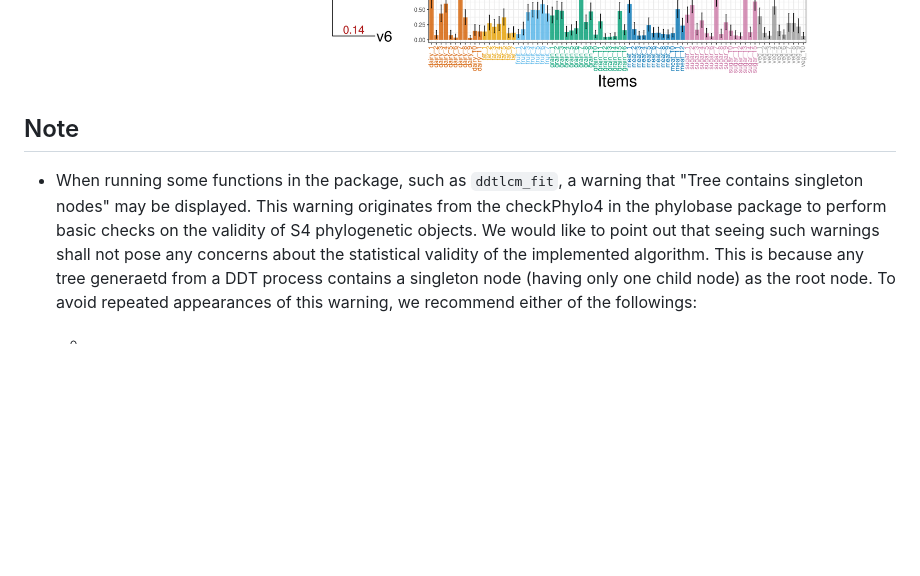
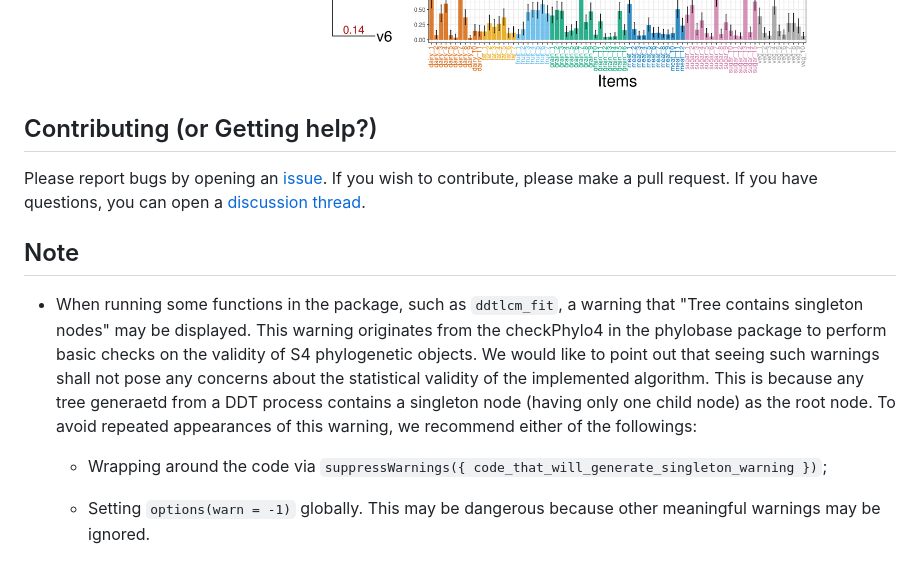
Before and after one commit to limengbinggz/ddtlcm, a Markdown page: README.md, the part around one of its changes. Drawn GitHub-style; blank space fills up the shorter version.

Commit message:
In README: Add a note about warning; add a Contributing section

```diff
--- a/README.md
+++ b/README.md
@@ -67,5 +67,11 @@ Examples
 
 * *ddtlcm* estimates the tree over classes and class profiles simultaneously ![](inst/ddtlcm_output_example.png)
+
+
+
+Contributing (or Getting help?)
+---------
+Please report bugs by opening an [issue](https://github.com/limengbinggz/ddtlcm/issues/new). If you wish to contribute, please make a pull request. If you have questions, you can open a [discussion thread](https://github.com/limengbinggz/ddtlcm/discussions).
 
 
 
@@ -74,4 +80,6 @@ Note
 
 * When running some functions in the package, such as ``ddtlcm_fit``, a warning that "Tree contains singleton nodes" may be displayed. This warning originates from the checkPhylo4 in the phylobase package to perform basic checks on the validity of S4 phylogenetic objects. We would like to point out that seeing such warnings shall not pose any concerns about the statistical validity of the implemented algorithm. This is because any tree generaetd from a DDT process contains a singleton node (having only one child node) as the root node. To avoid repeated appearances of this warning, we recommend either of the followings:
 
-    -
+    - Wrapping around the code via ``suppressWarnings({ code_that_will_generate_singleton_warning })``;
+
+    - Setting ``options(warn = -1)`` globally. This may be dangerous because other meaningful warnings may be ignored.
```
Also changed, not shown: other parts of README.md (+1 -1 lines).
